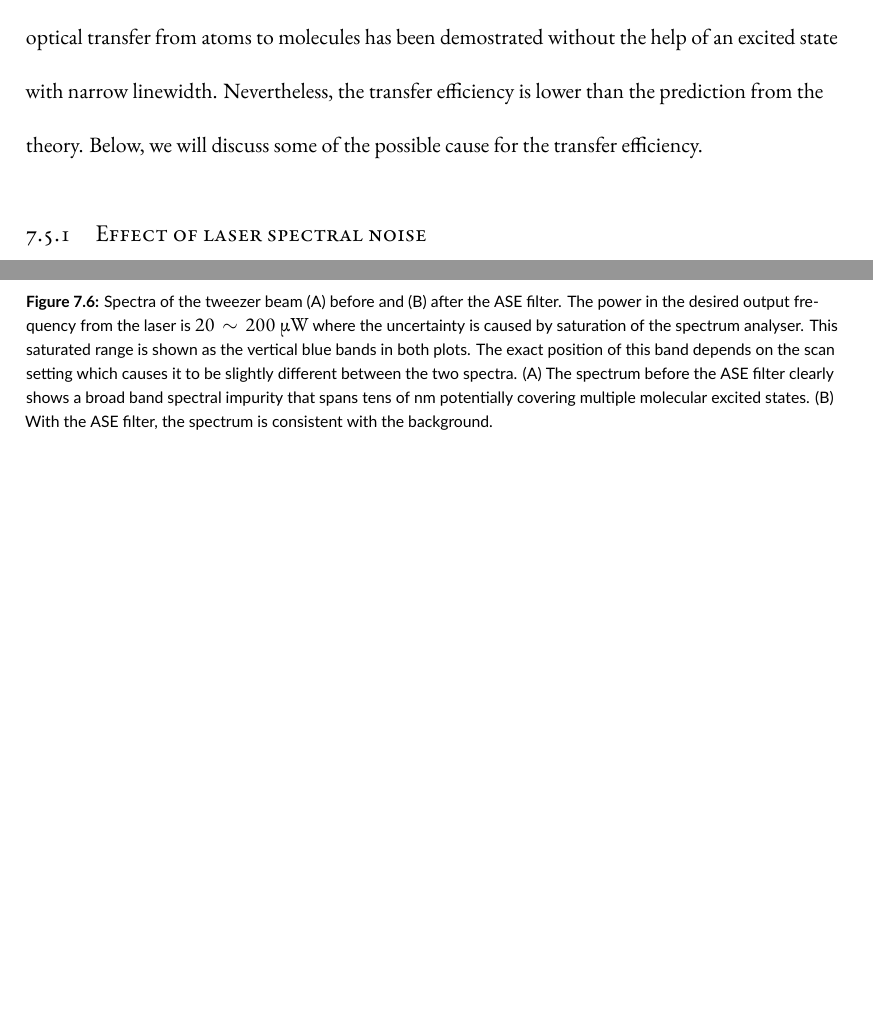
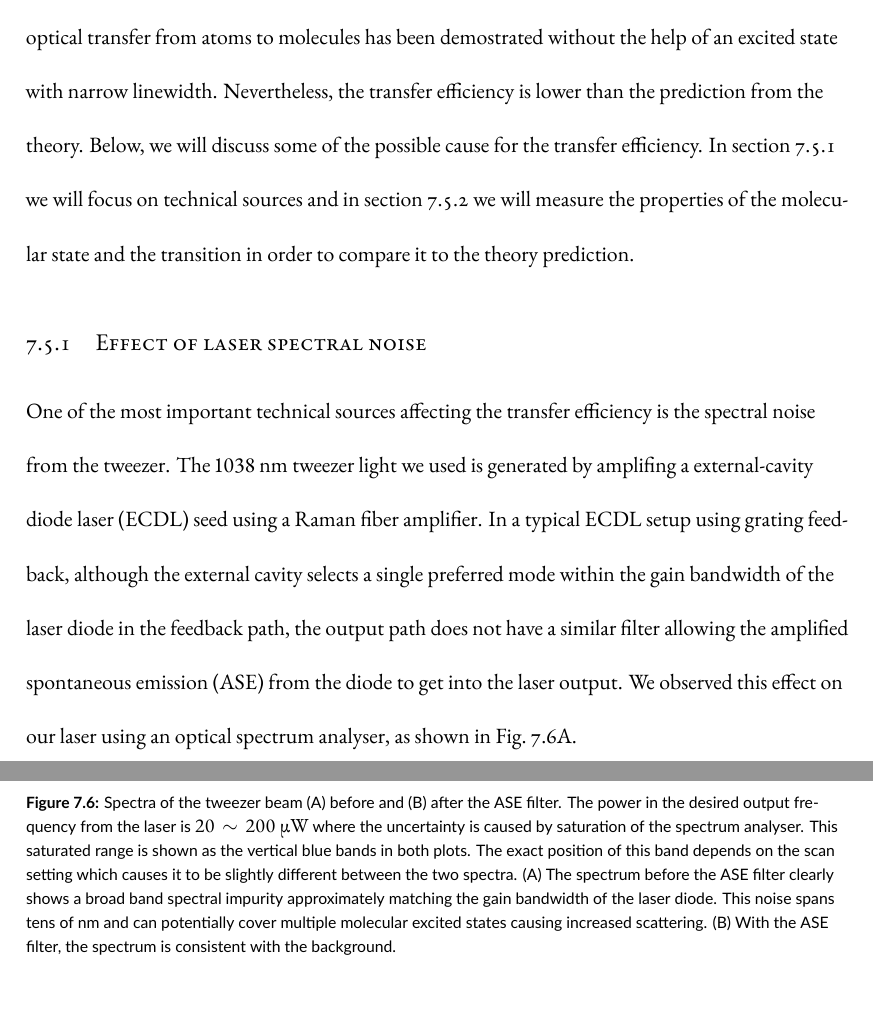
Before and after one commit to yuyichao/grad-thesis, a LaTeX thesis (dissertation.tex, which reads chapters/raman-transfer.tex): two parts of pages 157 and 158 of 182, joined at a grey line, cut so that both start at the same text, the shorter picture padded with empty space. The pictures show the PDF file dissertation.pdf that the author committed with the source.

Commit message:
[raman-transfer] ASE filter todo

```diff
--- a/chapters/raman-transfer.tex
+++ b/chapters/raman-transfer.tex
@@ -739,6 +739,10 @@ This is the first time coherent optical transfer from atoms to molecules has bee
 without the help of an excited state with narrow linewidth.
 Nevertheless, the transfer efficiency is lower than the prediction from the theory.
 Below, we will discuss some of the possible cause for the transfer efficiency.
+In section~\ref{ch:raman-transfer:results:ase} we will focus on technical sources
+and in section~\ref{ch:raman-transfer:results:scaling}
+we will measure the properties of the molecular state and the transition
+in order to compare it to the theory prediction.
 
 \subsection{Effect of laser spectral noise}
 \label{ch:raman-transfer:results:ase}
@@ -756,9 +758,24 @@ Below, we will discuss some of the possible cause for the transfer efficiency.
     The exact position of this band depends on the scan setting
     which causes it to be slightly different between the two spectra.
     (A) The spectrum before the ASE filter clearly shows a broad band spectral impurity
-    that spans tens of nm potentially covering multiple molecular excited states.
+    approximately matching the gain bandwidth of the laser diode.
+    This noise spans tens of nm and can potentially cover multiple molecular excited states
+    causing increased scattering.
     (B) With the ASE filter, the spectrum is consistent with the background.
     \label{fig:raman-transfer:results:ase:spectra}}
 \end{figure}
 
-\ref{fig:raman-transfer:results:ase:spectra}
+One of the most important technical sources affecting the transfer efficiency
+is the spectral noise from the tweezer.
+The $1038~\mathrm{nm}$ tweezer light we used is generated
+by amplifing a external-cavity diode laser~(ECDL) seed using a Raman fiber amplifier.
+In a typical ECDL setup using grating feedback,
+although the external cavity selects a single preferred mode
+within the gain bandwidth of the laser diode in the feedback path,
+the output path does not have a similar filter
+allowing the amplified spontaneous emission~(ASE)
+from the diode to get into the laser output.
+We observed this effect on our laser using an optical spectrum analyser,
+as shown in Fig.~\ref{fig:raman-transfer:results:ase:spectra}A.
+
+\todo{
```
Also changed, not shown: dissertation.pdf, chapters/raman-transfer.tex (23 more changed lines).
